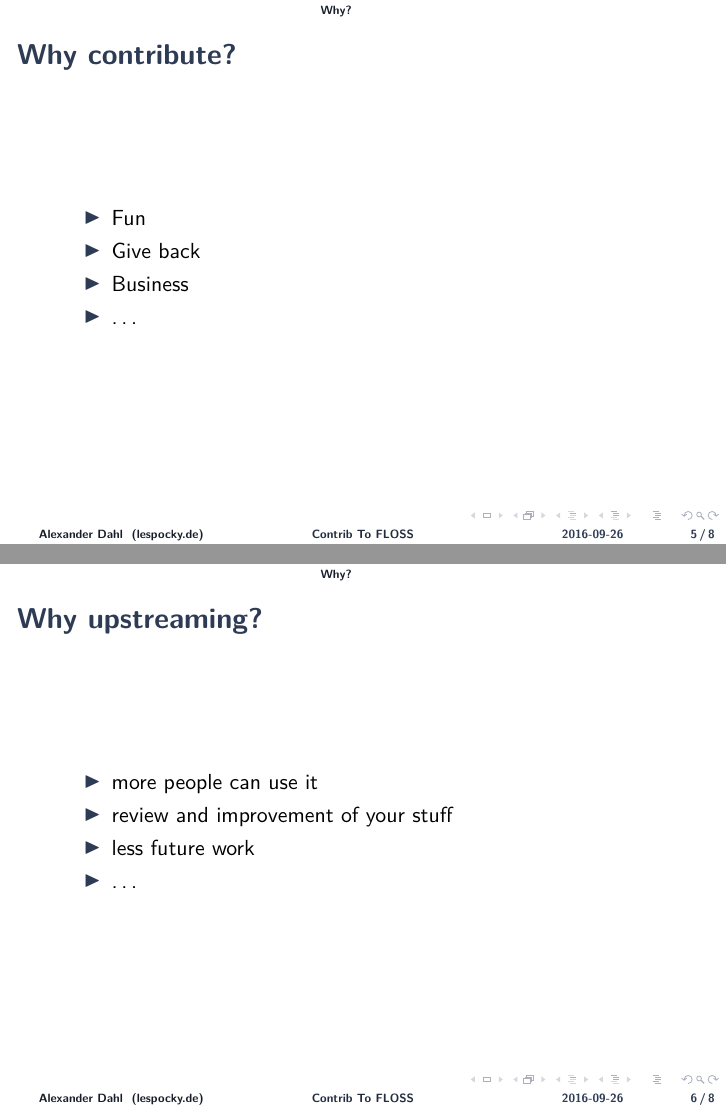
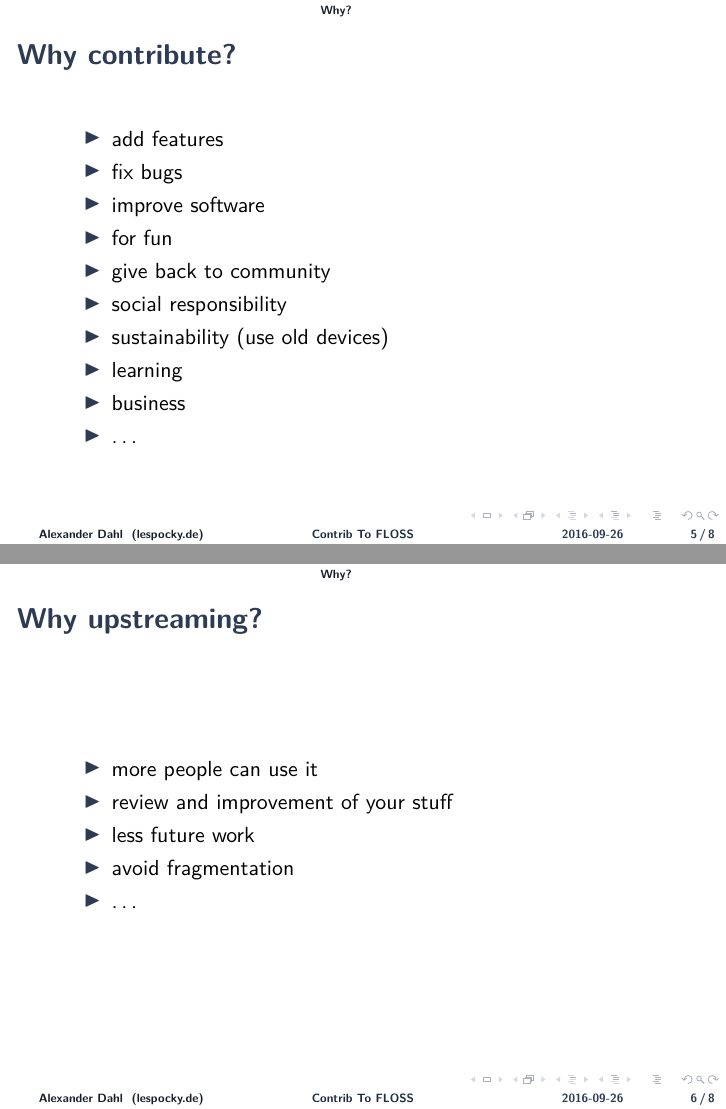
Before and after one commit to LeSpocky/talks, LaTeX slides (contrib-to-floss/contrib-to-floss.tex): pages 8 and 9 of 11, joined at a grey line. Compiled offline with pdfLaTeX.

Commit message:
some more why

```diff
--- a/contrib-to-floss/contrib-to-floss.tex
+++ b/contrib-to-floss/contrib-to-floss.tex
@@ -163,9 +163,15 @@
 
 \begin{frame}{Why contribute?}
     \begin{itemize}
-        \item Fun
-        \item Give back
-        \item Business
+        \item add features
+        \item fix bugs
+        \item improve software
+        \item for fun
+        \item give back to community
+        \item social responsibility
+        \item sustainability (use old devices)
+        \item learning
+        \item business
         \item \dots
     \end{itemize}
 \end{frame}
@@ -175,6 +181,7 @@
         \item more people can use it
         \item review and improvement of your stuff
         \item less future work
+        \item avoid fragmentation
         \item \dots
     \end{itemize}
 \end{frame}
```
